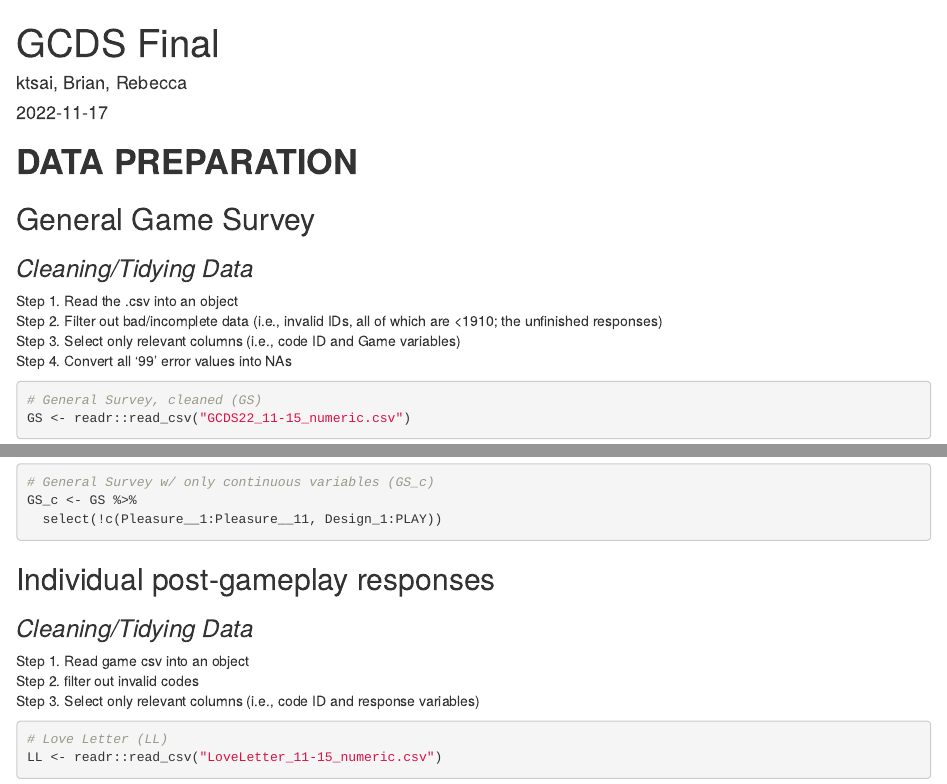
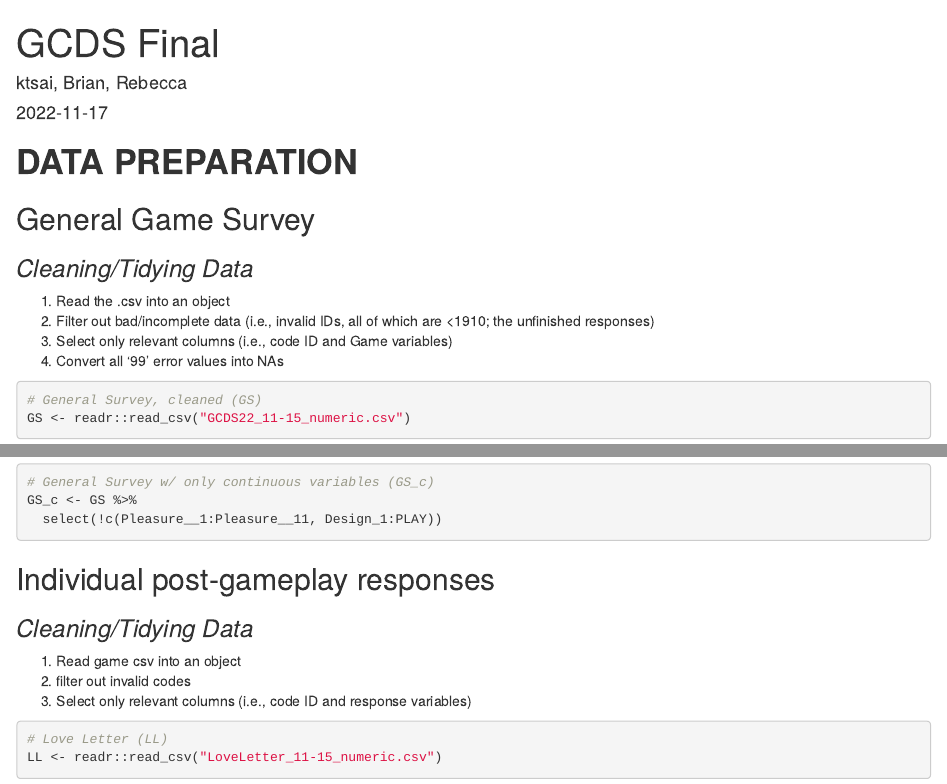
Before and after one commit to haelyak/GCDS-Final, an R Markdown document (GCDS Final.Rmd): the page in a window 1100 px wide, from its top, and a second part further down, joined at a grey line. Rendered offline with R 4.5, knitr and Pandoc, with nearby package versions; some code elsewhere in the file could not run offline.

Commit message:
formatting

````diff
--- a/GCDS Final.Rmd
+++ b/GCDS Final.Rmd
@@ -16,10 +16,10 @@ library(dplyr)
 
 ### *Cleaning/Tidying Data*
 
-Step 1. Read the .csv into an object
-Step 2. Filter out bad/incomplete data (i.e., invalid IDs, all of which are <1910; the unfinished responses)
-Step 3. Select only relevant columns (i.e., code ID and Game variables)
-Step 4. Convert all '99' error values into NAs
+1. Read the .csv into an object
+2. Filter out bad/incomplete data (i.e., invalid IDs, all of which are <1910; the unfinished responses)
+3. Select only relevant columns (i.e., code ID and Game variables)
+4. Convert all '99' error values into NAs
 
 ```{r GS: Data Cleaning}
 # General Survey, cleaned (GS)
@@ -48,9 +48,9 @@ GS_c <- GS %>%
 
 ### *Cleaning/Tidying Data*
 
-Step 1. Read game csv into an object
-Step 2. filter out invalid codes
-Step 3. Select only relevant columns (i.e., code ID and response variables)
+1. Read game csv into an object
+2. filter out invalid codes
+3. Select only relevant columns (i.e., code ID and response variables)
 
 ```{r Individual Games}
 # Love Letter (LL)
````
